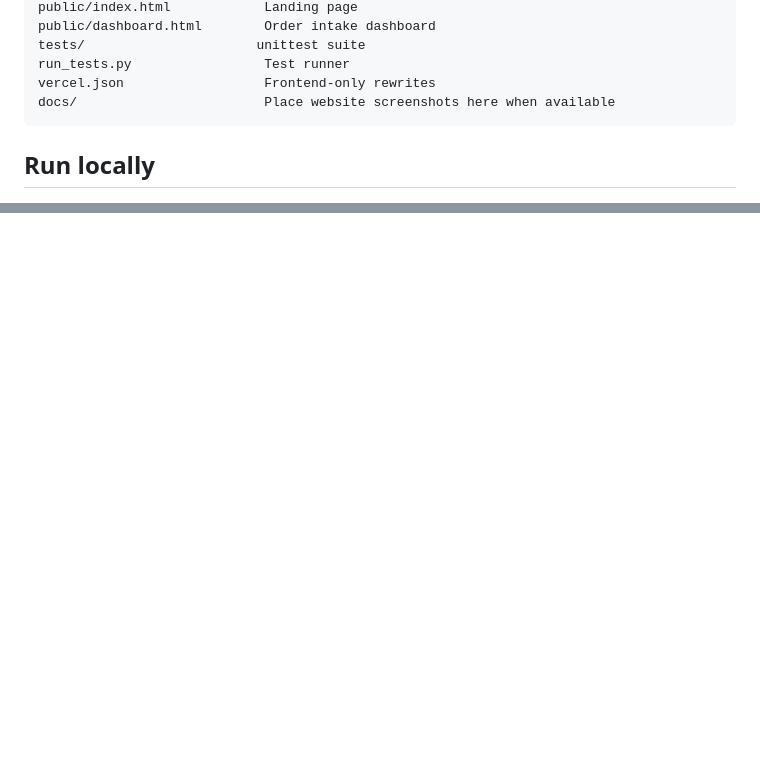
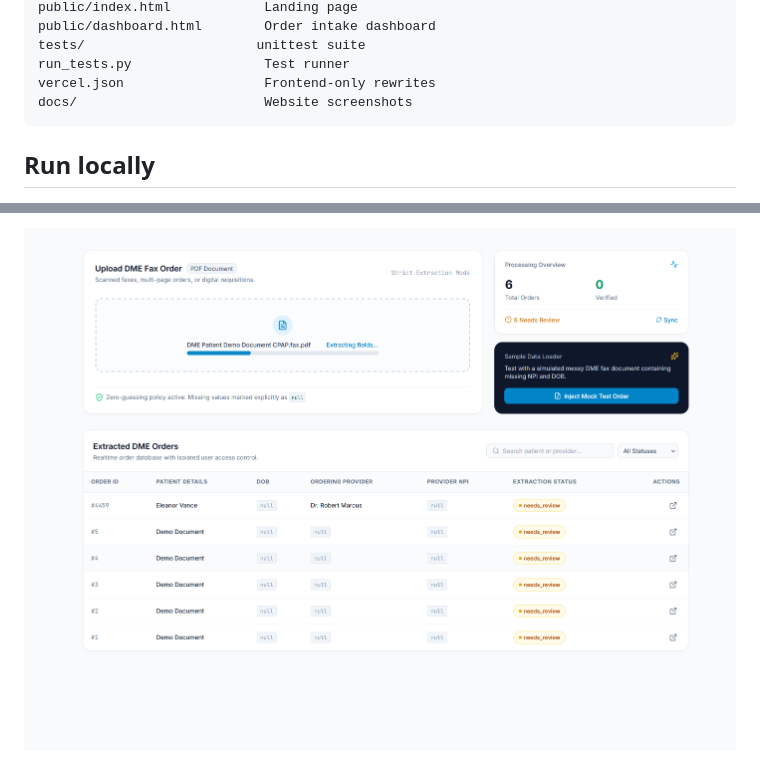
Before and after one commit to pathak-aman/DME_Order_Intake_Processor, a Markdown page: README.md, 2 parts joined by grey strips. GitHub-like rendering; pictures changed too: docs/extraction.png (added); blank space fills up the shorter version.

Commit message:
docs: add website screenshots to README

````diff
--- a/README.md
+++ b/README.md
@@ -47,7 +47,7 @@ public/dashboard.html        Order intake dashboard
 tests/                      unittest suite
 run_tests.py                 Test runner
 vercel.json                  Frontend-only rewrites
-docs/                        Place website screenshots here when available
+docs/                        Website screenshots
 ```
 
 ## Run locally
@@ -136,0 +150 @@ Website screenshots will be added under `docs/`. Once captured, place images the
+![PDF extraction and order review in progress](docs/extraction.png)
````
Also changed, not shown: other parts of README.md (+14 -1 lines), docs/auth.png (added), docs/dashboard.png (added), docs/landing.png (added).
